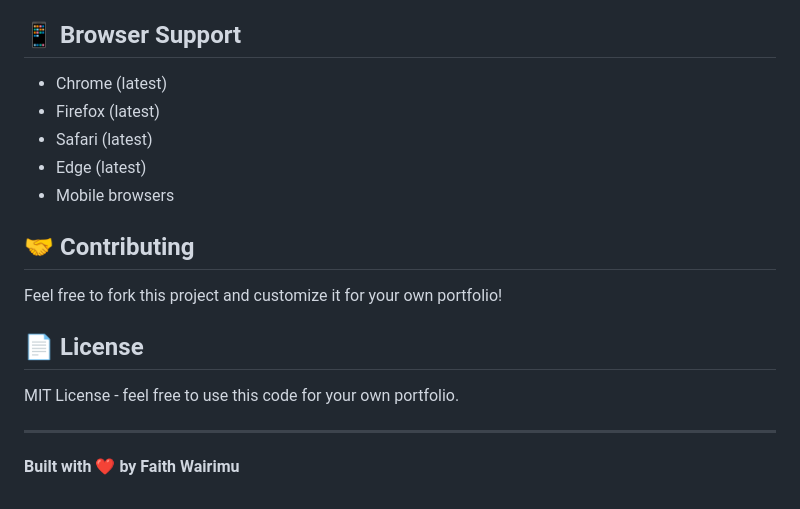
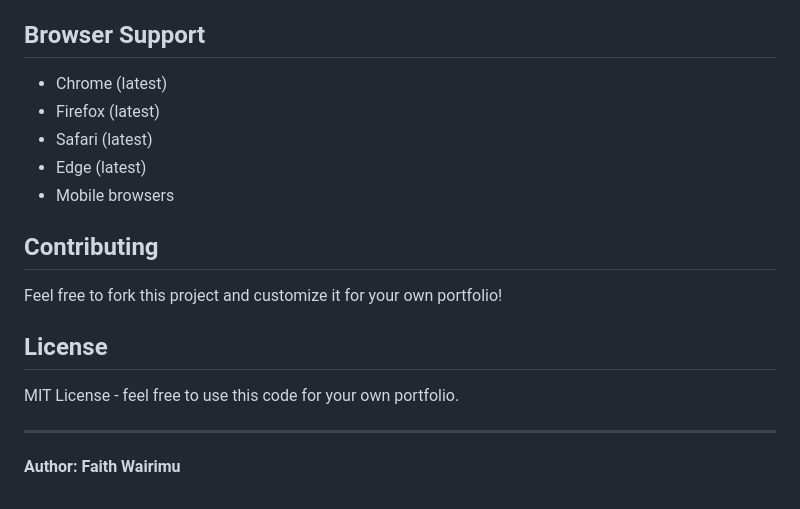
Before and after one commit to FaithWairimuGachemi/My_Portfolio, a Markdown page: README.md, the part around one of its changes. GitHub-like rendering.

Commit message:
Refactor README.md section headers
Updated section headers for consistency and removed emojis.

```diff
--- a/README.md
+++ b/README.md
@@ -160,7 +160,7 @@ Make sure to set environment variables in your hosting platform.
 - Helmet (security)
 - Express Rate Limit (rate limiting)
 
-## 📱 Browser Support
+## Browser Support
 
 - Chrome (latest)
 - Firefox (latest)
@@ -168,14 +168,14 @@ Make sure to set environment variables in your hosting platform.
 - Edge (latest)
 - Mobile browsers
 
-## 🤝 Contributing
+## Contributing
 
 Feel free to fork this project and customize it for your own portfolio!
 
-## 📄 License
+## License
 
 MIT License - feel free to use this code for your own portfolio.
 
 ---
 
-**Built with ❤️ by Faith Wairimu**
+**Author: Faith Wairimu**
```
Also changed, not shown: other parts of README.md (+8 -8 lines).
